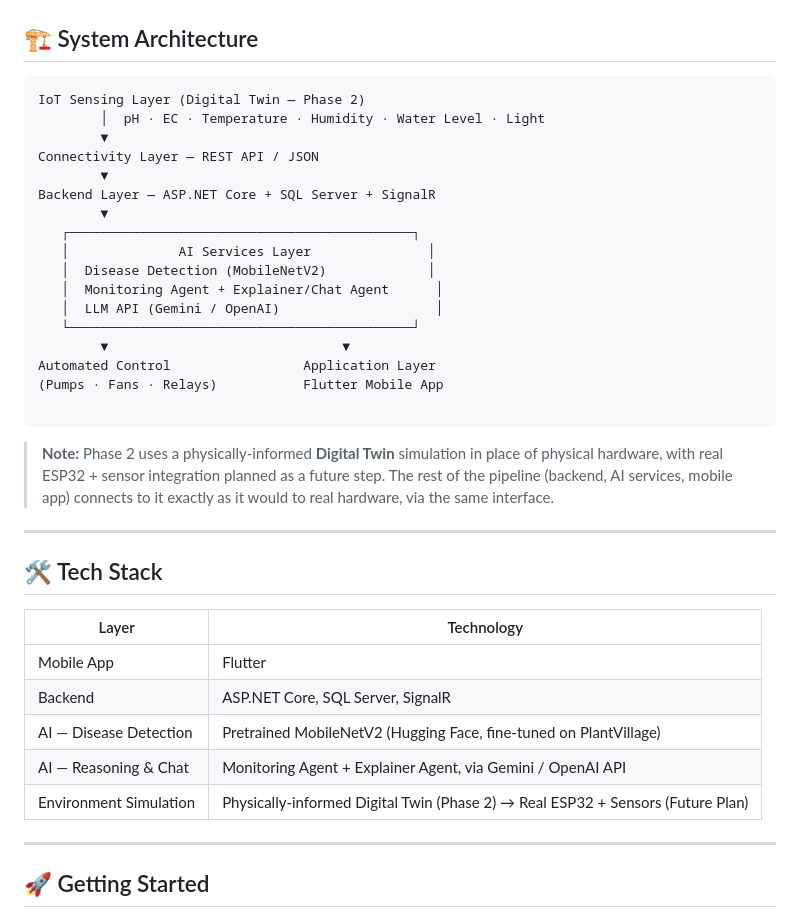
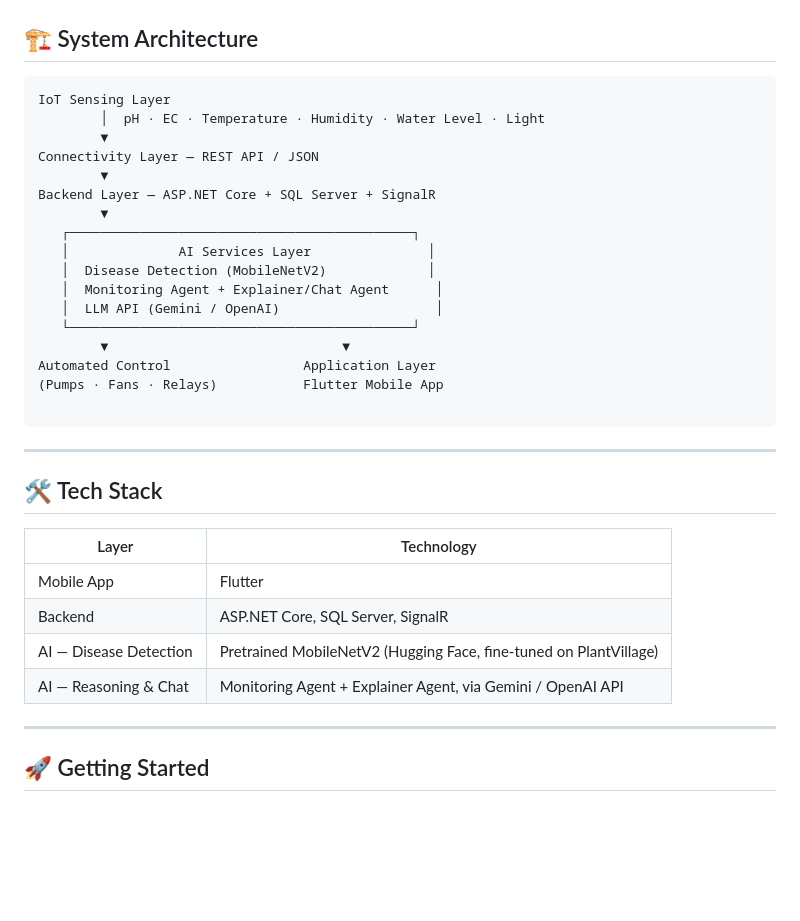
Before and after one commit to AhmedGamaal/HydroNex, a Markdown page: README.md, the part around one of its changes. Drawn GitHub-style; blank space fills up the shorter version.

````diff
--- a/README.md
+++ b/README.md
@@ -55,7 +54,7 @@ Hydroponic farming is water-efficient and high-yield, but hard to manage — it
 ## 🏗️ System Architecture
 
 ```
-IoT Sensing Layer (Digital Twin — Phase 2)
+IoT Sensing Layer
         │  pH · EC · Temperature · Humidity · Water Level · Light
         ▼
 Connectivity Layer — REST API / JSON
@@ -74,7 +73,6 @@ Automated Control                 Application Layer
 
 ```
 
-> **Note:** Phase 2 uses a physically-informed **Digital Twin** simulation in place of physical hardware, with real ESP32 + sensor integration planned as a future step. The rest of the pipeline (backend, AI services, mobile app) connects to it exactly as it would to real hardware, via the same interface.
 
 ---
 
@@ -86,7 +84,7 @@ Automated Control                 Application Layer
 | Backend | ASP.NET Core, SQL Server, SignalR |
 | AI — Disease Detection | Pretrained MobileNetV2 (Hugging Face, fine-tuned on PlantVillage) |
 | AI — Reasoning & Chat | Monitoring Agent + Explainer Agent, via Gemini / OpenAI API |
-| Environment Simulation | Physically-informed Digital Twin (Phase 2) → Real ESP32 + Sensors (Future Plan) |
+
 
 ---
 
````
Also changed, not shown: other parts of README.md (+4 -6 lines).
